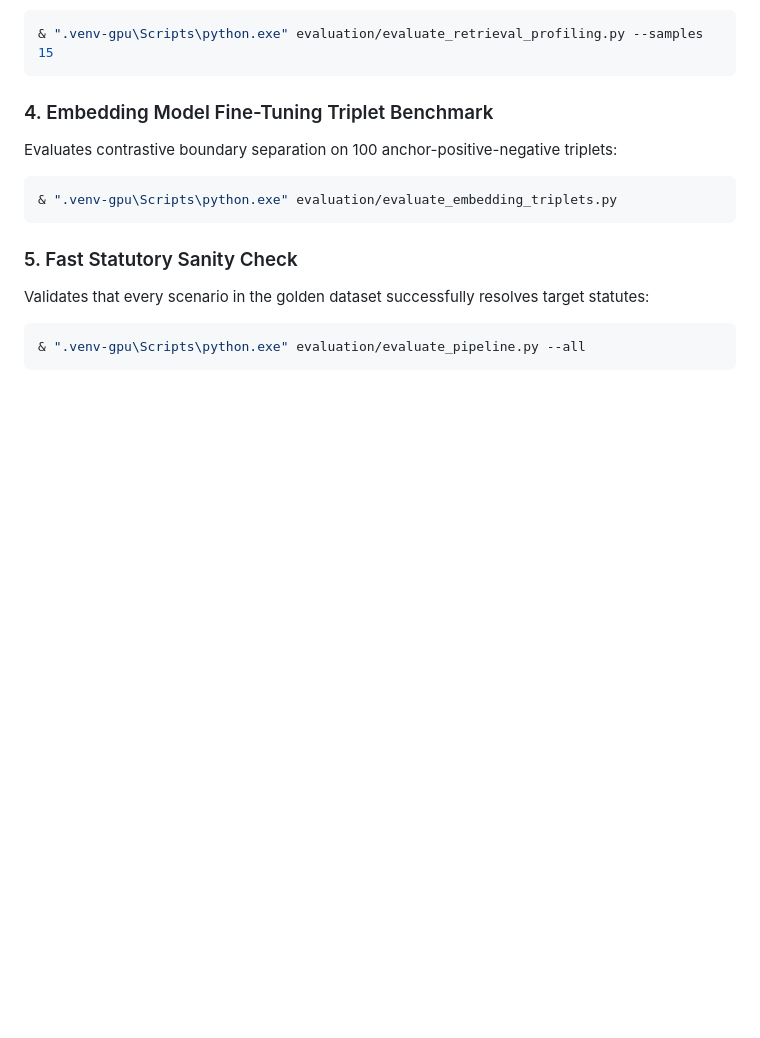
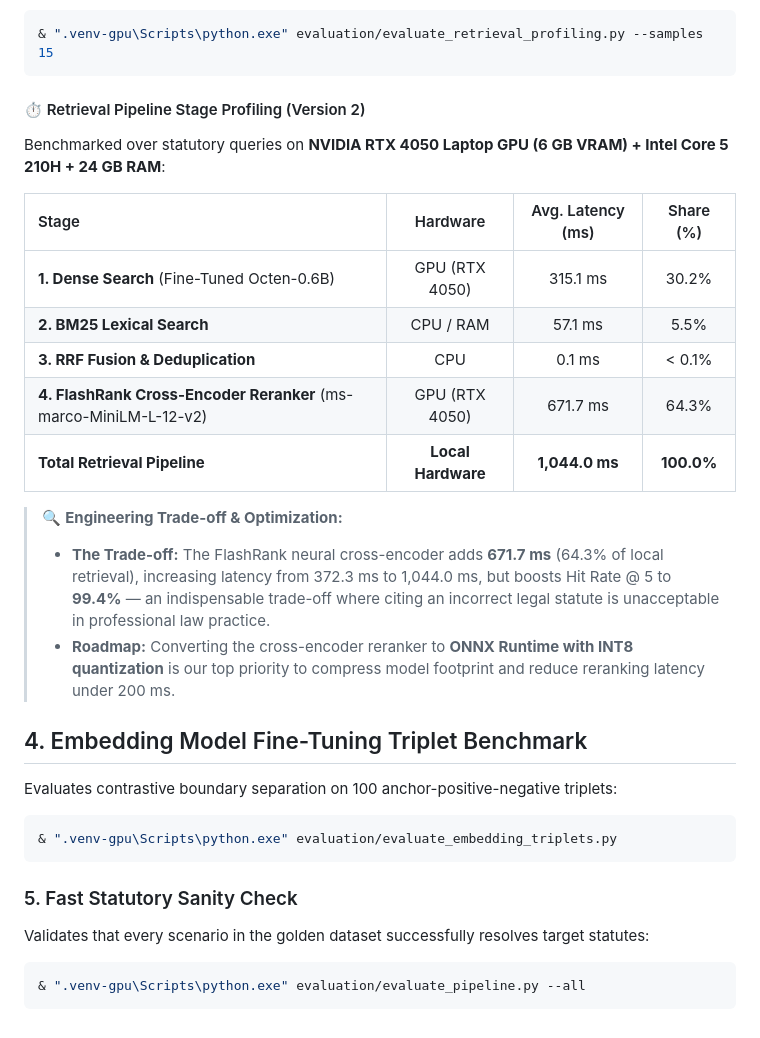
Before and after one commit to JaywardhanYadav/LegalDrishti-AI, a Markdown page: evaluation/README.md, the part around one of its changes. Rendered like a GitHub page; blank space fills up the shorter version.

Commit message:
docs: add Retrieval Pipeline Stage Profiling for Version 2 on RTX 4050 GPU

````diff
--- a/evaluation/README.md
+++ b/evaluation/README.md
@@ -212,7 +228,23 @@ Profiles individual stage latencies (Dense vector search, BM25, RRF fusion, Flas
 & ".venv-gpu\Scripts\python.exe" evaluation/evaluate_retrieval_profiling.py --samples 15
 ```
 
-### 4. Embedding Model Fine-Tuning Triplet Benchmark
+#### ⏱️ Retrieval Pipeline Stage Profiling (Version 2)
+
+Benchmarked over statutory queries on **NVIDIA RTX 4050 Laptop GPU (6 GB VRAM) + Intel Core 5 210H + 24 GB RAM**:
+
+| Stage | Hardware | Avg. Latency (ms) | Share (%) |
+| :--- | :---: | :---: | :---: |
+| **1. Dense Search** (Fine-Tuned Octen-0.6B) | GPU (RTX 4050) | 315.1 ms | 30.2% |
+| **2. BM25 Lexical Search** | CPU / RAM | 57.1 ms | 5.5% |
+| **3. RRF Fusion & Deduplication** | CPU | 0.1 ms | < 0.1% |
+| **4. FlashRank Cross-Encoder Reranker** (ms-marco-MiniLM-L-12-v2) | GPU (RTX 4050) | 671.7 ms | 64.3% |
+| **Total Retrieval Pipeline** | **Local Hardware** | **1,044.0 ms** | **100.0%** |
+
+> 🔍 **Engineering Trade-off & Optimization:**
+> * **The Trade-off:** The FlashRank neural cross-encoder adds **671.7 ms** (64.3% of local retrieval), increasing latency from 372.3 ms to 1,044.0 ms, but boosts Hit Rate @ 5 to **99.4%** — an indispensable trade-off where citing an incorrect legal statute is unacceptable in professional law practice.
+> * **Roadmap:** Converting the cross-encoder reranker to **ONNX Runtime with INT8 quantization** is our top priority to compress model footprint and reduce reranking latency under 200 ms.
+
+## 4. Embedding Model Fine-Tuning Triplet Benchmark
 Evaluates contrastive boundary separation on 100 anchor-positive-negative triplets:
 ```powershell
 & ".venv-gpu\Scripts\python.exe" evaluation/evaluate_embedding_triplets.py
````
Also changed, not shown: other parts of evaluation/README.md (+16 -0 lines), README.md (+16 -0 lines).
